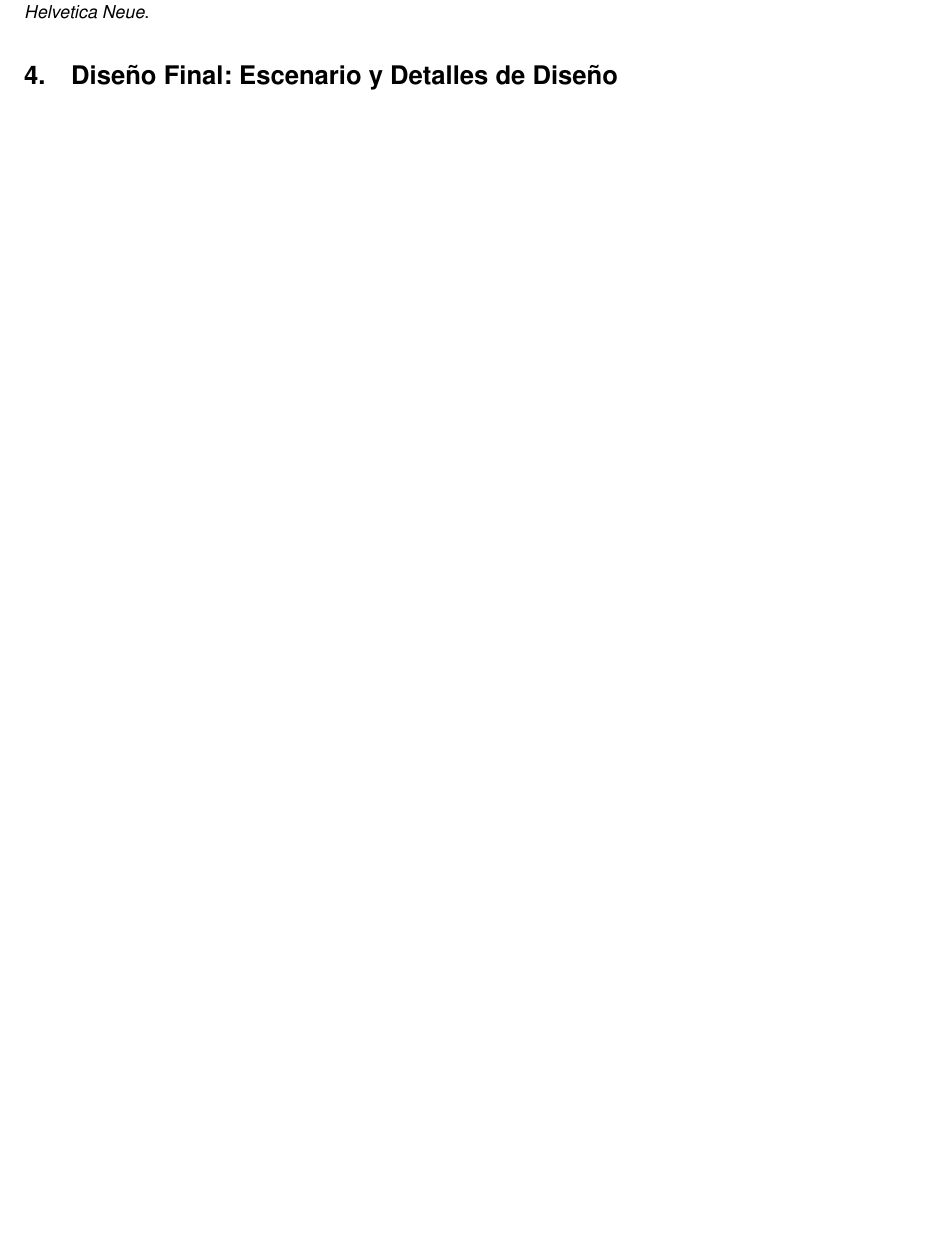
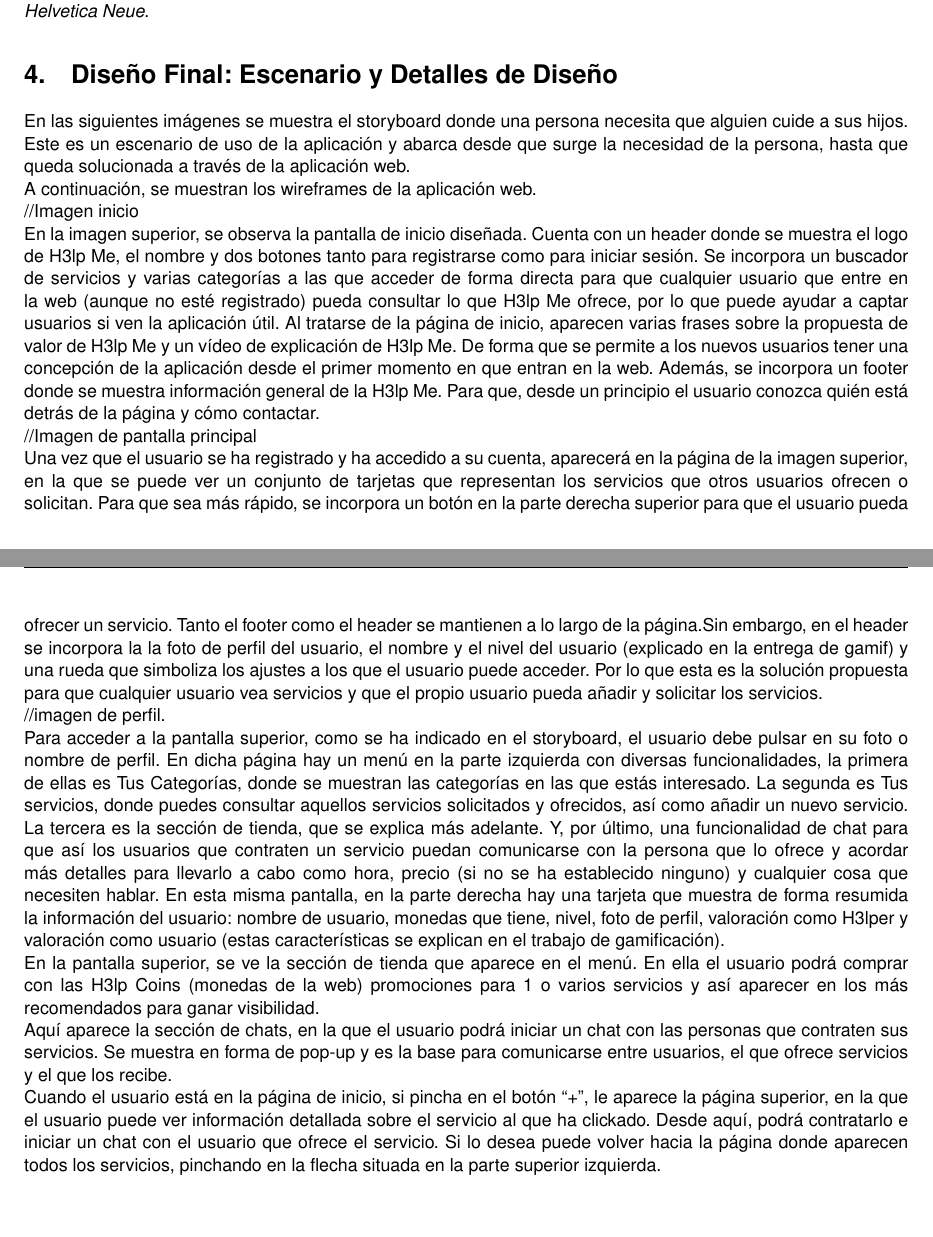
Before and after one commit to Pheithar/DSI, a LaTeX document (Practica_2/Documentación/practica_2-1.tex): part of page 12 of 12 before the commit and two parts of pages 12 and 13 of 13 after it, the two joined at a grey line, cut so that both start at the same text, the shorter picture padded with empty space. Compiled offline with pdfLaTeX.

Commit message:
diseño final

```diff
--- a/Practica_2/Documentación/practica_2-1.tex
+++ b/Practica_2/Documentación/practica_2-1.tex
@@ -294,6 +294,33 @@
 
   \section{Diseño Final: Escenario y Detalles de Diseño}
 
+  En las siguientes imágenes se muestra el storyboard donde una persona necesita que alguien cuide a sus hijos. Este es un escenario de uso de la aplicación y abarca desde que surge la necesidad de la persona, hasta que queda solucionada a través de la aplicación web.
+
+  A continuación, se muestran los wireframes de la aplicación web.
+
+//Imagen inicio
+
+En la imagen superior, se observa la pantalla de inicio diseñada. Cuenta con un header donde se muestra el logo de H3lp Me, el nombre y dos botones tanto para registrarse como para iniciar sesión.  Se incorpora un buscador de servicios y varias categorías a las que acceder de forma directa para que cualquier usuario que entre en la web (aunque no esté registrado) pueda consultar lo que H3lp Me ofrece, por lo que puede ayudar a captar usuarios si ven la aplicación útil.
+Al tratarse de la página de inicio, aparecen varias frases sobre la propuesta de valor de H3lp Me y un vídeo de explicación de H3lp Me. De forma que se permite a los nuevos usuarios tener una concepción de la aplicación desde el primer momento en que entran en la web. Además, se incorpora un footer donde se muestra información general de la H3lp Me. Para que, desde un principio el usuario conozca quién está detrás de la página y cómo contactar.
+
+//Imagen de pantalla principal
+
+Una vez que el usuario se ha registrado y ha accedido a su cuenta, aparecerá en la página de la imagen superior, en la que se puede ver un conjunto de tarjetas que representan los servicios que otros usuarios ofrecen o solicitan. Para que sea más rápido, se incorpora un botón en la parte derecha superior para que el usuario pueda ofrecer un servicio. Tanto el footer como el header se mantienen a lo largo de la página.Sin embargo, en el header se incorpora la la foto de perfil del usuario, el nombre y el nivel del usuario (explicado en la entrega de gamif) y una rueda que simboliza los ajustes a los que el usuario puede acceder. Por lo que esta es la solución propuesta para que cualquier usuario vea servicios y que el propio usuario pueda añadir y solicitar los servicios.
+
+//imagen de perfil.
+
+Para acceder a la pantalla superior, como se ha indicado en el storyboard, el usuario debe pulsar en su foto o nombre de perfil. En dicha página hay un menú en la parte izquierda con diversas funcionalidades, la primera de ellas es Tus Categorías, donde se muestran las categorías en las que estás interesado. La segunda es Tus servicios, donde puedes consultar aquellos servicios solicitados y ofrecidos, así como añadir un nuevo servicio. La tercera es la sección de tienda, que se explica más adelante. Y, por último, una funcionalidad de chat para que así los usuarios que contraten un servicio puedan comunicarse con la persona que lo ofrece y acordar más detalles para llevarlo a cabo como hora, precio (si no se ha establecido ninguno) y cualquier cosa que necesiten hablar.
+En esta misma pantalla, en la parte derecha hay una tarjeta que muestra de forma resumida la información del usuario: nombre de usuario, monedas que tiene, nivel, foto de perfil, valoración como H3lper y valoración como usuario (estas características se explican en el trabajo de gamificación).
+
+En la pantalla superior, se ve la sección de tienda que aparece en el menú. En ella el usuario podrá comprar con las H3lp Coins (monedas de la web) promociones para 1 o varios servicios y así aparecer en los más recomendados para ganar visibilidad.
+
+
+Aquí aparece la sección de chats, en la que el usuario podrá iniciar un chat con las personas que contraten sus servicios. Se muestra en forma de pop-up y es la base para comunicarse entre usuarios, el que ofrece servicios y el que los recibe.
+
+
+Cuando el usuario está en la página de inicio, si pincha en el botón “+”, le aparece la página superior, en la que el usuario puede ver información detallada sobre el servicio al que ha clickado. Desde aquí, podrá contratarlo e iniciar un chat con el usuario que ofrece el servicio. Si lo desea puede volver hacia  la página donde aparecen todos los servicios, pinchando en la flecha situada en la parte superior izquierda.
+
+
 
 
 
```
